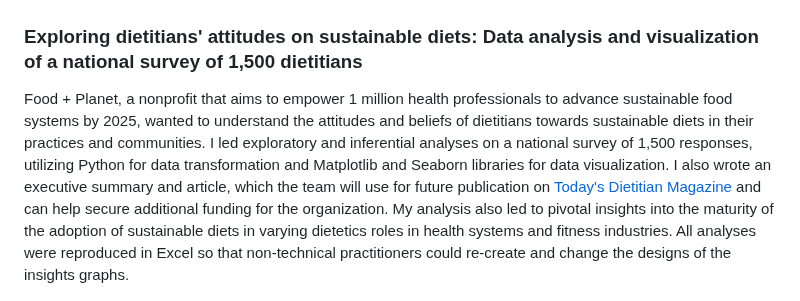
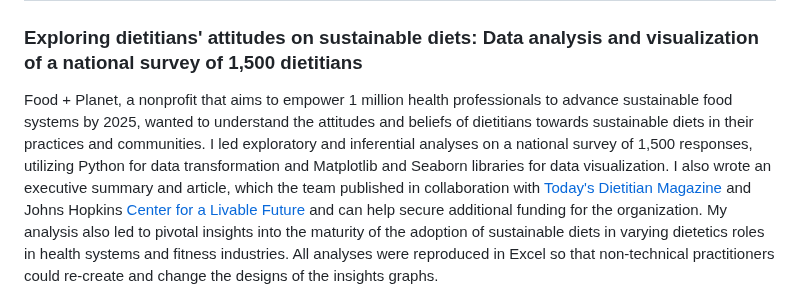
Before and after one commit to Elhamyali/elhamyali.github.io, a Markdown page: README.md, the part around one of its changes. Rendered like a GitHub page.

```diff
--- a/README.md
+++ b/README.md
@@ -59,7 +59,7 @@ In line with New York State's ambitious 2015 Blueprint to end the AIDS epidemic,
 
 ### Exploring dietitians' attitudes on sustainable diets: Data analysis and visualization of a national survey of 1,500 dietitians
 
-Food + Planet, a nonprofit that aims to empower 1 million health professionals to advance sustainable food systems by 2025, wanted to understand the attitudes and beliefs of dietitians towards sustainable diets in their practices and communities. I led exploratory and inferential analyses on a national survey of 1,500 responses, utilizing Python for data transformation and Matplotlib and Seaborn libraries for data visualization. I also wrote an executive summary and article, which the team will use for future publication on [Today's Dietitian Magazine](https://www.todaysdietitian.com/) and can help secure additional funding for the organization. My analysis also led to pivotal insights into the maturity of the adoption of sustainable diets in varying dietetics roles in health systems and fitness industries. All analyses were reproduced in Excel so that non-technical practitioners could re-create and change the designs of the insights graphs.
+Food + Planet, a nonprofit that aims to empower 1 million health professionals to advance sustainable food systems by 2025, wanted to understand the attitudes and beliefs of dietitians towards sustainable diets in their practices and communities. I led exploratory and inferential analyses on a national survey of 1,500 responses, utilizing Python for data transformation and Matplotlib and Seaborn libraries for data visualization. I also wrote an executive summary and article, which the team published in collaboration with [Today's Dietitian Magazine](https://www.todaysdietitian.com/) and Johns Hopkins [Center for a Livable Future](https://clf.jhsph.edu/) and can help secure additional funding for the organization. My analysis also led to pivotal insights into the maturity of the adoption of sustainable diets in varying dietetics roles in health systems and fitness industries. All analyses were reproduced in Excel so that non-technical practitioners could re-create and change the designs of the insights graphs.
 
 <img src="images/sustainability-fig-1.png?raw=true" />
 
```
Also changed, not shown: other parts of README.md (+2 -1 lines).
